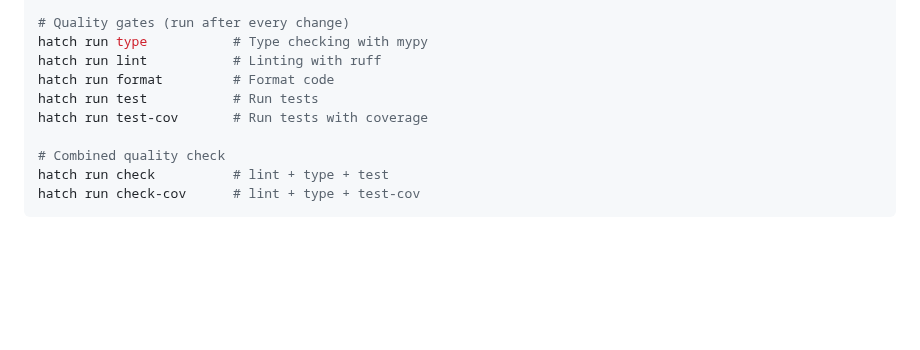
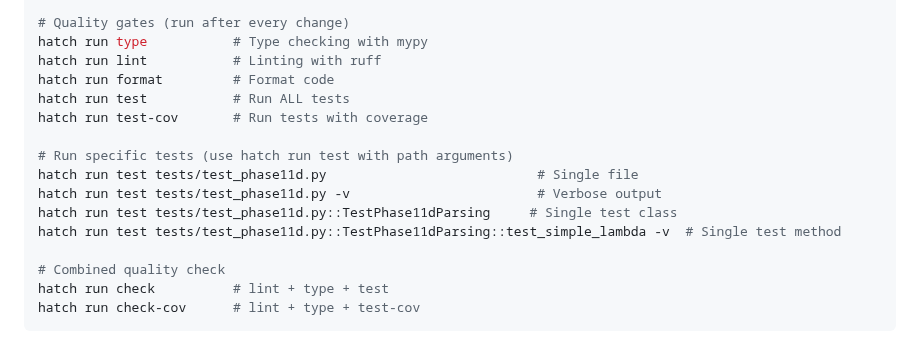
Before and after one commit to jmf-pobox/txt2tex, a Markdown page: CLAUDE.md, the part around one of its changes. GitHub-like rendering; blank space fills up the shorter version.

```diff
--- a/CLAUDE.md
+++ b/CLAUDE.md
@@ -90,8 +90,14 @@ hatch run convert <file>
 hatch run type           # Type checking with mypy
 hatch run lint           # Linting with ruff
 hatch run format         # Format code
-hatch run test           # Run tests
+hatch run test           # Run ALL tests
 hatch run test-cov       # Run tests with coverage
+
+# Run specific tests (use hatch run test with path arguments)
+hatch run test tests/test_phase11d.py                           # Single file
+hatch run test tests/test_phase11d.py -v                        # Verbose output
+hatch run test tests/test_phase11d.py::TestPhase11dParsing     # Single test class
+hatch run test tests/test_phase11d.py::TestPhase11dParsing::test_simple_lambda -v  # Single test method
 
 # Combined quality check
 hatch run check          # lint + type + test
```
Also changed, not shown: other parts of CLAUDE.md (+61 -0 lines), DESIGN_ASSESSMENT.md (added, +189 -0 lines), SOLUTION_COVERAGE.md (added, +121 -0 lines).
